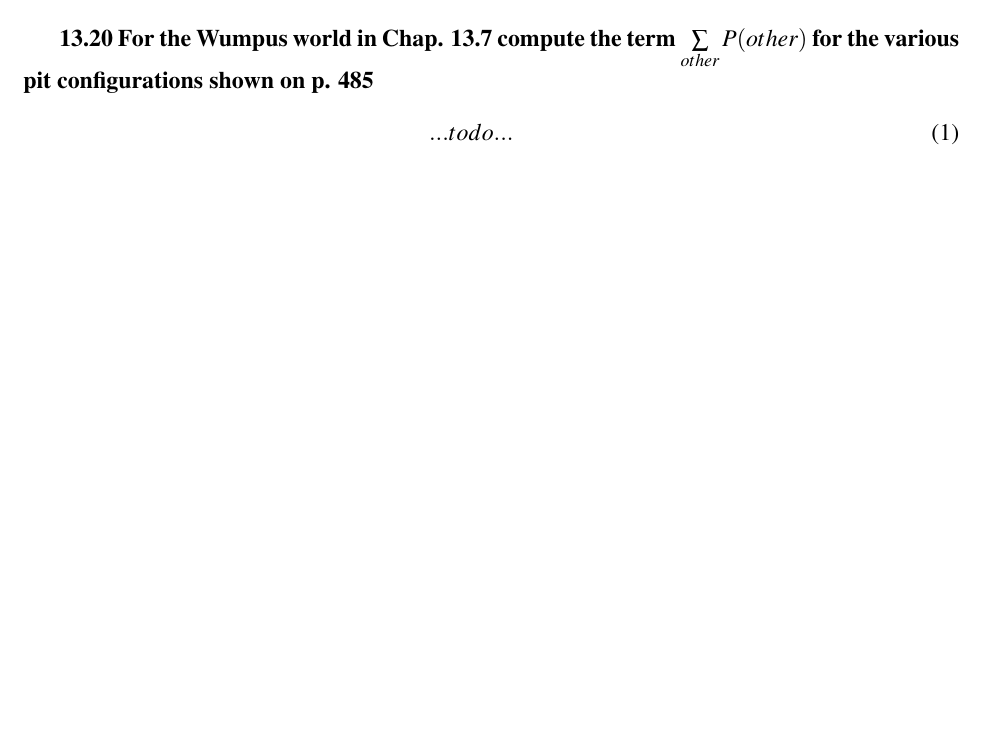
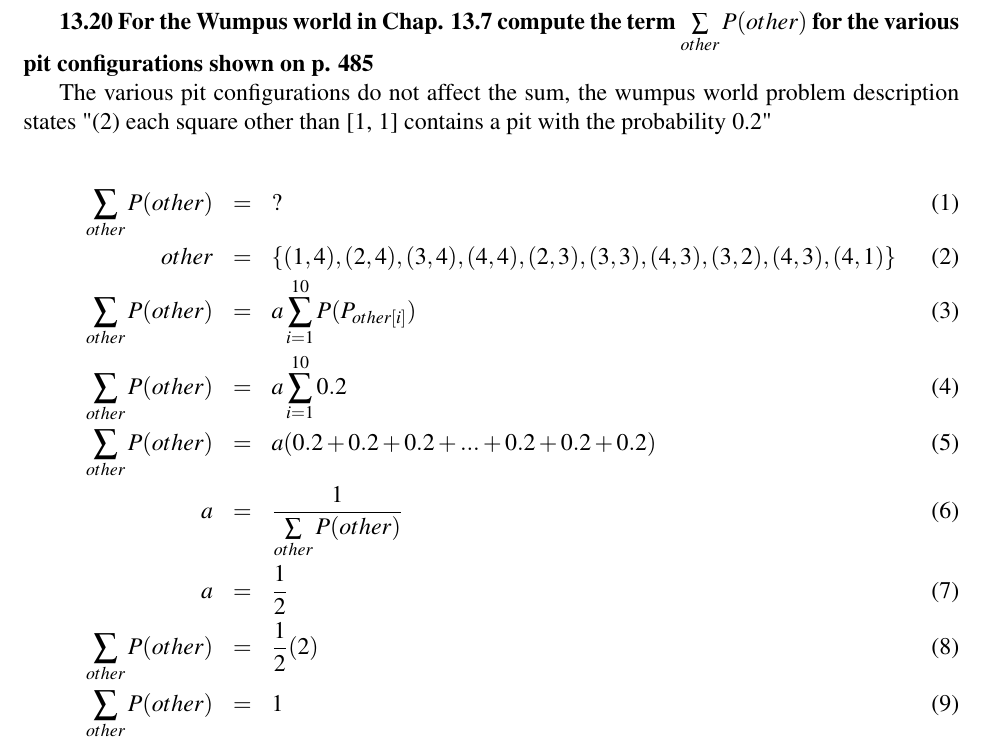
Before and after one commit to moriarty/mas-pr, a LaTeX paper (a3/a3.tex): part of the page before the commit and part of page 2 of 2 after it, cut so that both start at the same text, the shorter picture padded with empty space. Compiled offline with pdfLaTeX.

Commit message:
Finished third assignment

```diff
--- a/a3/a3.tex
+++ b/a3/a3.tex
@@ -60,12 +60,24 @@ P(A \mid B, C) &=& P(A \mid C)
 \end{eqnarray}
 
 
+\newpage
 \setcounter{paragraph}{0}
 \setcounter{equation}{0}
 \section{Question 2}
 \textbf{13.20 For the Wumpus world in Chap. 13.7 compute the term $\sum\limits_{other}P(other)$ for the various pit configurations shown on p. 485}
+
+The various pit configurations do not affect the sum, the wumpus world problem description states "(2) each square other than [1, 1] contains a pit with the probability 0.2"
+
 \begin{eqnarray}
-... todo ...
+\sum\limits_{other} P(other) &=& ? \\
+other &=& \lbrace(1,4),(2,4),(3,4),(4,4),(2,3),(3,3),(4,3),(3,2),(4,3),(4,1)\rbrace \\
+\sum\limits_{other} P(other) &=& a \sum\limits_{i=1}^{10} P ( P_{other\left[ i \right] } ) \\
+\sum\limits_{other} P(other) &=& a \sum\limits_{i=1}^{10} 0.2  \\
+\sum\limits_{other} P(other) &=& a ( 0.2+0.2+0.2+...+0.2+0.2+0.2 ) \\
+a &=& \frac{1}{\sum\limits_{other} P(other)} \\
+a &=& \frac{1}{2}\\
+\sum\limits_{other} P(other) &=& \frac{1}{2} ( 2 )  \\
+\sum\limits_{other} P(other) &=& 1
 \end{eqnarray}
 
 
```
Also changed, not shown: a3/PR_AlexMoriarty_09042014.pdf (added), a3/a3.pdf (deleted).
